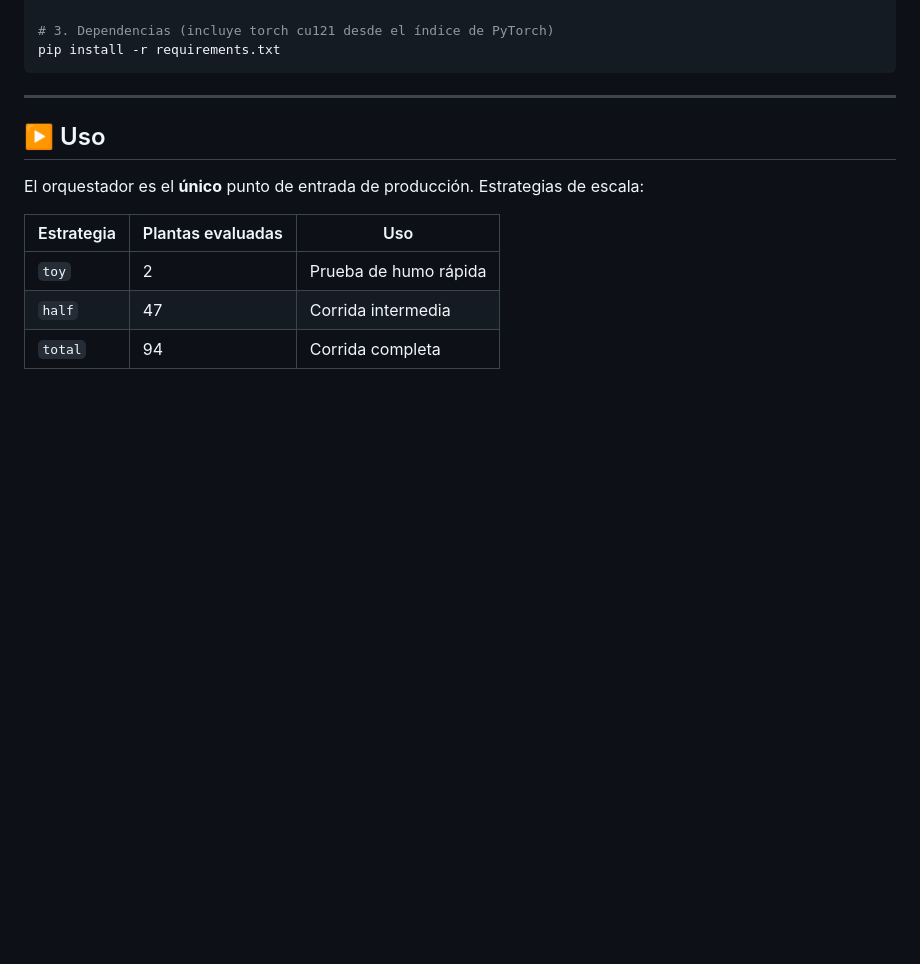
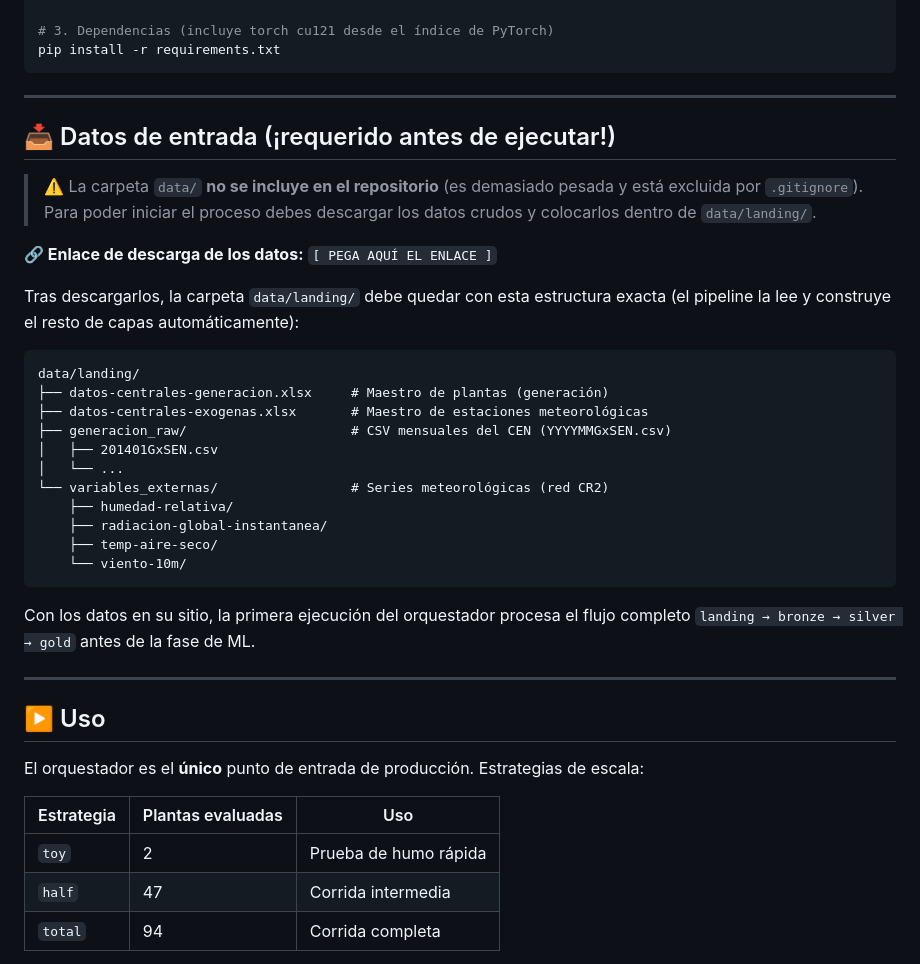
Before and after one commit to cesar-aular/tesis, a Markdown page: README.md, the part around the change. Drawn GitHub-style; blank space fills up the shorter version.

Commit message:
docs: README - datos crudos en data/landing y placeholder de enlace de descarga

````diff
--- a/README.md
+++ b/README.md
@@ -122,6 +122,36 @@ pip install -r requirements.txt
 
 ---
 
+## 📥 Datos de entrada (¡requerido antes de ejecutar!)
+
+> ⚠️ La carpeta `data/` **no se incluye en el repositorio** (es demasiado pesada y
+> está excluida por `.gitignore`). Para poder iniciar el proceso debes descargar
+> los datos crudos y colocarlos dentro de `data/landing/`.
+
+**🔗 Enlace de descarga de los datos:** `[ PEGA AQUÍ EL ENLACE ]`
+
+Tras descargarlos, la carpeta `data/landing/` debe quedar con esta estructura exacta
+(el pipeline la lee y construye el resto de capas automáticamente):
+
+```
+data/landing/
+├── datos-centrales-generacion.xlsx     # Maestro de plantas (generación)
+├── datos-centrales-exogenas.xlsx       # Maestro de estaciones meteorológicas
+├── generacion_raw/                     # CSV mensuales del CEN (YYYYMMGxSEN.csv)
+│   ├── 201401GxSEN.csv
+│   └── ...
+└── variables_externas/                 # Series meteorológicas (red CR2)
+    ├── humedad-relativa/
+    ├── radiacion-global-instantanea/
+    ├── temp-aire-seco/
+    └── viento-10m/
+```
+
+Con los datos en su sitio, la primera ejecución del orquestador procesa el flujo
+completo `landing → bronze → silver → gold` antes de la fase de ML.
+
+---
+
 ## ▶️ Uso
 
 El orquestador es el **único** punto de entrada de producción. Estrategias de escala:
````
